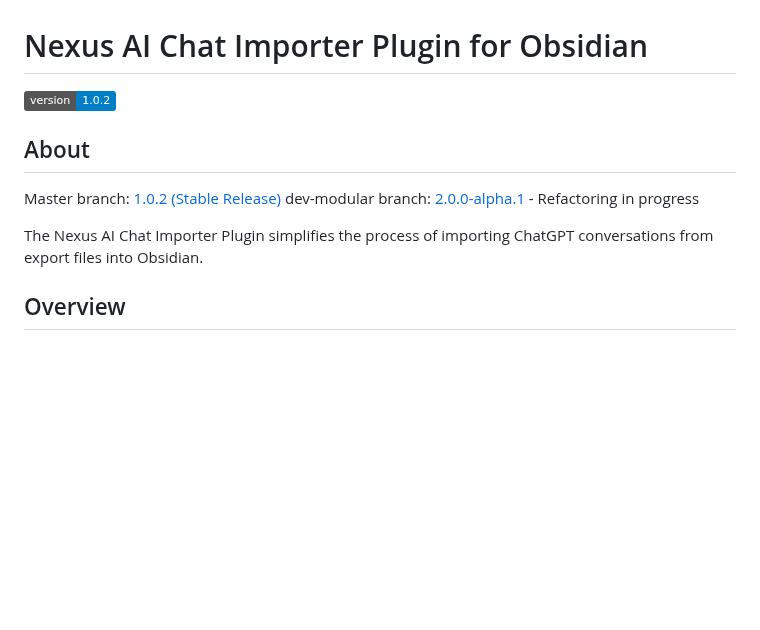
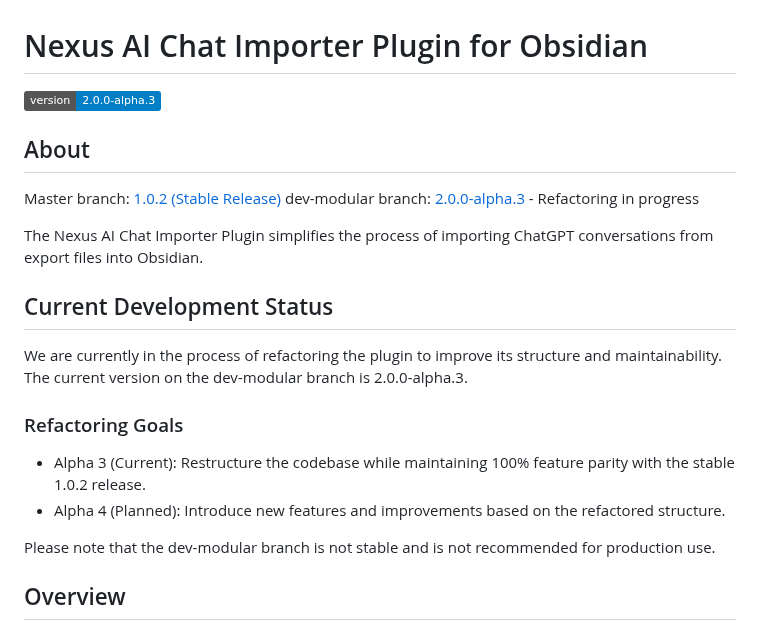
Before and after one commit to Superkikim/nexus-ai-chat-importer, a Markdown page: README.md, the part around one of its changes. Drawn GitHub-style; badges without logos; blank space fills up the shorter version.

```diff
--- a/README.md
+++ b/README.md
@@ -1,13 +1,24 @@
 # Nexus AI Chat Importer Plugin for Obsidian
 
-![Version](https://img.shields.io/badge/version-1.0.2-blue)
+![Version](https://img.shields.io/badge/version-2.0.0--alpha.3-blue)
 
 ## About
 
 Master branch: [1.0.2 (Stable Release)](https://github.com/Superkikim/nexus-ai-chat-importer/tree/master)
-dev-modular branch: [2.0.0-alpha.1](https://github.com/Superkikim/nexus-ai-chat-importer/tree/dev-modular) - Refactoring in progress
+dev-modular branch: [2.0.0-alpha.3](https://github.com/Superkikim/nexus-ai-chat-importer/tree/refactor/2.0.0-alpha.3) - Refactoring in progress
 
 The Nexus AI Chat Importer Plugin simplifies the process of importing ChatGPT conversations from export files into Obsidian.
+
+## Current Development Status
+
+We are currently in the process of refactoring the plugin to improve its structure and maintainability. The current version on the dev-modular branch is 2.0.0-alpha.3.
+
+### Refactoring Goals
+
+-   Alpha 3 (Current): Restructure the codebase while maintaining 100% feature parity with the stable 1.0.2 release.
+-   Alpha 4 (Planned): Introduce new features and improvements based on the refactored structure.
+
+Please note that the dev-modular branch is not stable and is not recommended for production use.
 
 ## Overview
 
```
Also changed, not shown: other parts of README.md (+22 -48 lines).
